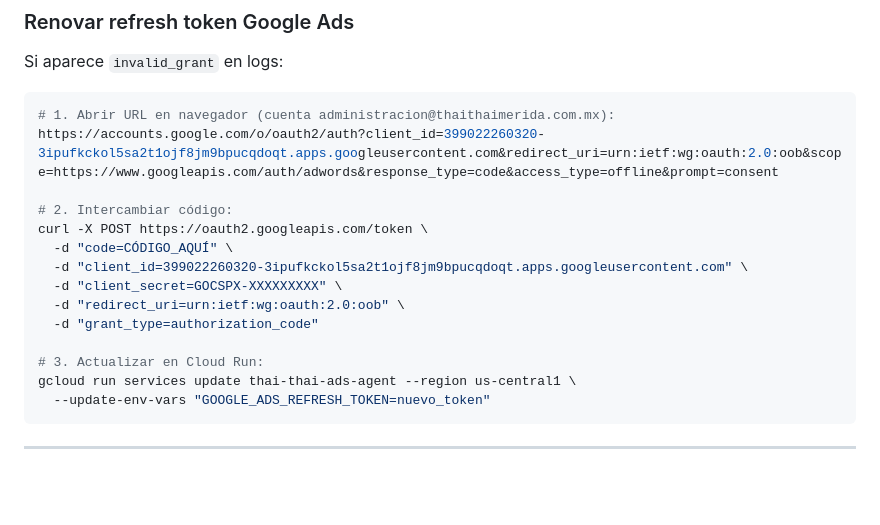
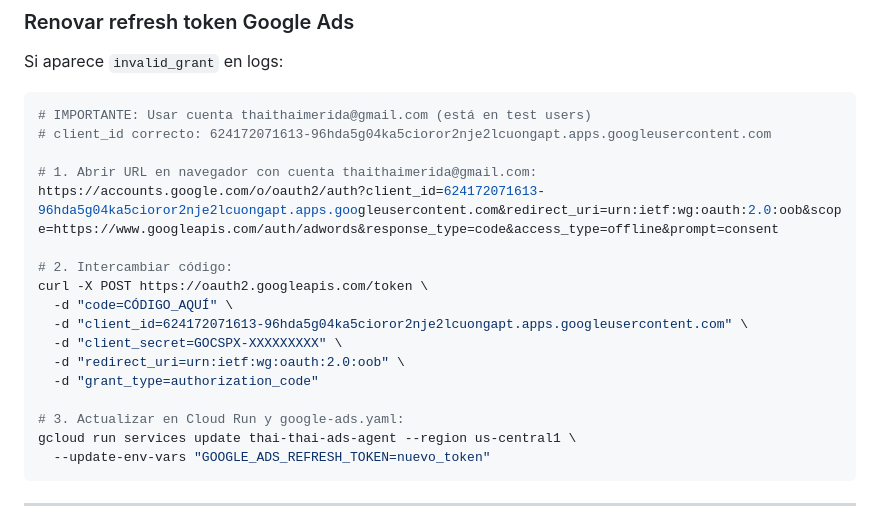
Before and after one commit to thaithaimerida-ship-it/thai-thai-ads-agent, a Markdown page: CLAUDE.md, the part around the change. GitHub-like rendering; blank space fills up the shorter version.

Commit message:
docs: corregir client_id en instrucciones OAuth — usar 624172071613

````diff
--- a/CLAUDE.md
+++ b/CLAUDE.md
@@ -129,18 +129,21 @@ gcloud run services update thai-thai-ads-agent \
 ### Renovar refresh token Google Ads
 Si aparece `invalid_grant` en logs:
 ```bash
-# 1. Abrir URL en navegador (cuenta administracion@thaithaimerida.com.mx):
-https://accounts.google.com/o/oauth2/auth?client_id=399022260320-3ipufkckol5sa2t1ojf8jm9bpucqdoqt.apps.googleusercontent.com&redirect_uri=urn:ietf:wg:oauth:2.0:oob&scope=https://www.googleapis.com/auth/adwords&response_type=code&access_type=offline&prompt=consent
+# IMPORTANTE: Usar cuenta thaithaimerida@gmail.com (está en test users)
+# client_id correcto: 624172071613-96hda5g04ka5cioror2nje2lcuongapt.apps.googleusercontent.com
+
+# 1. Abrir URL en navegador con cuenta thaithaimerida@gmail.com:
+https://accounts.google.com/o/oauth2/auth?client_id=624172071613-96hda5g04ka5cioror2nje2lcuongapt.apps.googleusercontent.com&redirect_uri=urn:ietf:wg:oauth:2.0:oob&scope=https://www.googleapis.com/auth/adwords&response_type=code&access_type=offline&prompt=consent
 
 # 2. Intercambiar código:
 curl -X POST https://oauth2.googleapis.com/token \
   -d "code=CÓDIGO_AQUÍ" \
-  -d "client_id=399022260320-3ipufkckol5sa2t1ojf8jm9bpucqdoqt.apps.googleusercontent.com" \
+  -d "client_id=624172071613-96hda5g04ka5cioror2nje2lcuongapt.apps.googleusercontent.com" \
   -d "client_secret=GOCSPX-XXXXXXXXX" \
   -d "redirect_uri=urn:ietf:wg:oauth:2.0:oob" \
   -d "grant_type=authorization_code"
 
-# 3. Actualizar en Cloud Run:
+# 3. Actualizar en Cloud Run y google-ads.yaml:
 gcloud run services update thai-thai-ads-agent --region us-central1 \
   --update-env-vars "GOOGLE_ADS_REFRESH_TOKEN=nuevo_token"
 ```
````
